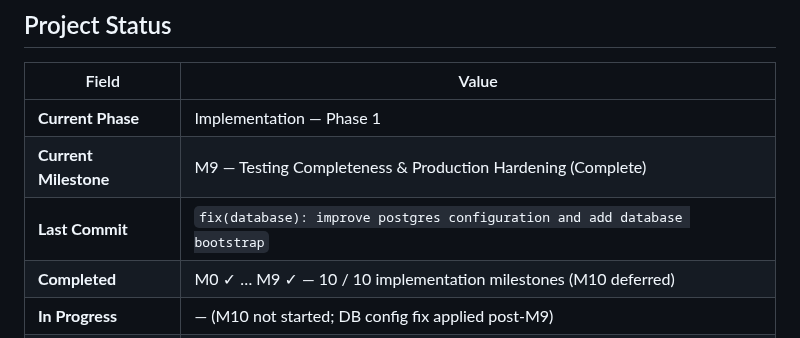
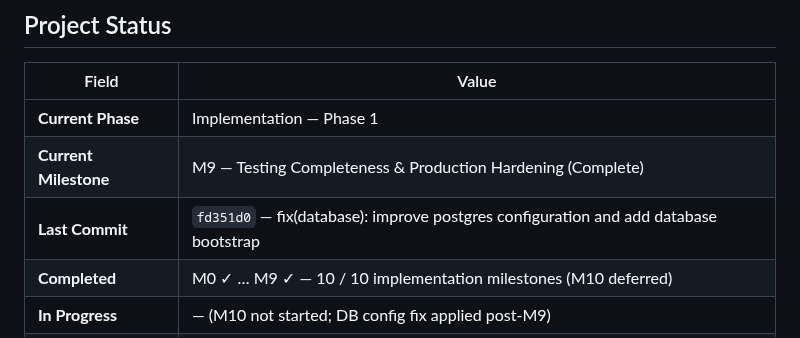
Before and after one commit to marziyehbashiri93/FMMS, a Markdown page: docs/IMPLEMENTATION_TRACKER.md, the part around the change. Rendered like a GitHub page.

Commit message:
docs(tracker): record database bootstrap commit SHA
Co-authored-by: Cursor <cursoragent@cursor.com>

```diff
--- a/docs/IMPLEMENTATION_TRACKER.md
+++ b/docs/IMPLEMENTATION_TRACKER.md
@@ -11,7 +11,7 @@
 |-------------------------|--------------------------------------------------------------------|
 | **Current Phase**       | Implementation — Phase 1                                           |
 | **Current Milestone**   | M9 — Testing Completeness & Production Hardening (Complete)        |
-| **Last Commit**         | `fix(database): improve postgres configuration and add database bootstrap` |
+| **Last Commit**         | `fd351d0` — fix(database): improve postgres configuration and add database bootstrap |
 | **Completed**           | M0 ✓ … M9 ✓ — 10 / 10 implementation milestones (M10 deferred)     |
 | **In Progress**         | — (M10 not started; DB config fix applied post-M9)                  |
 | **Blocked**             | —                                                                  |
```
